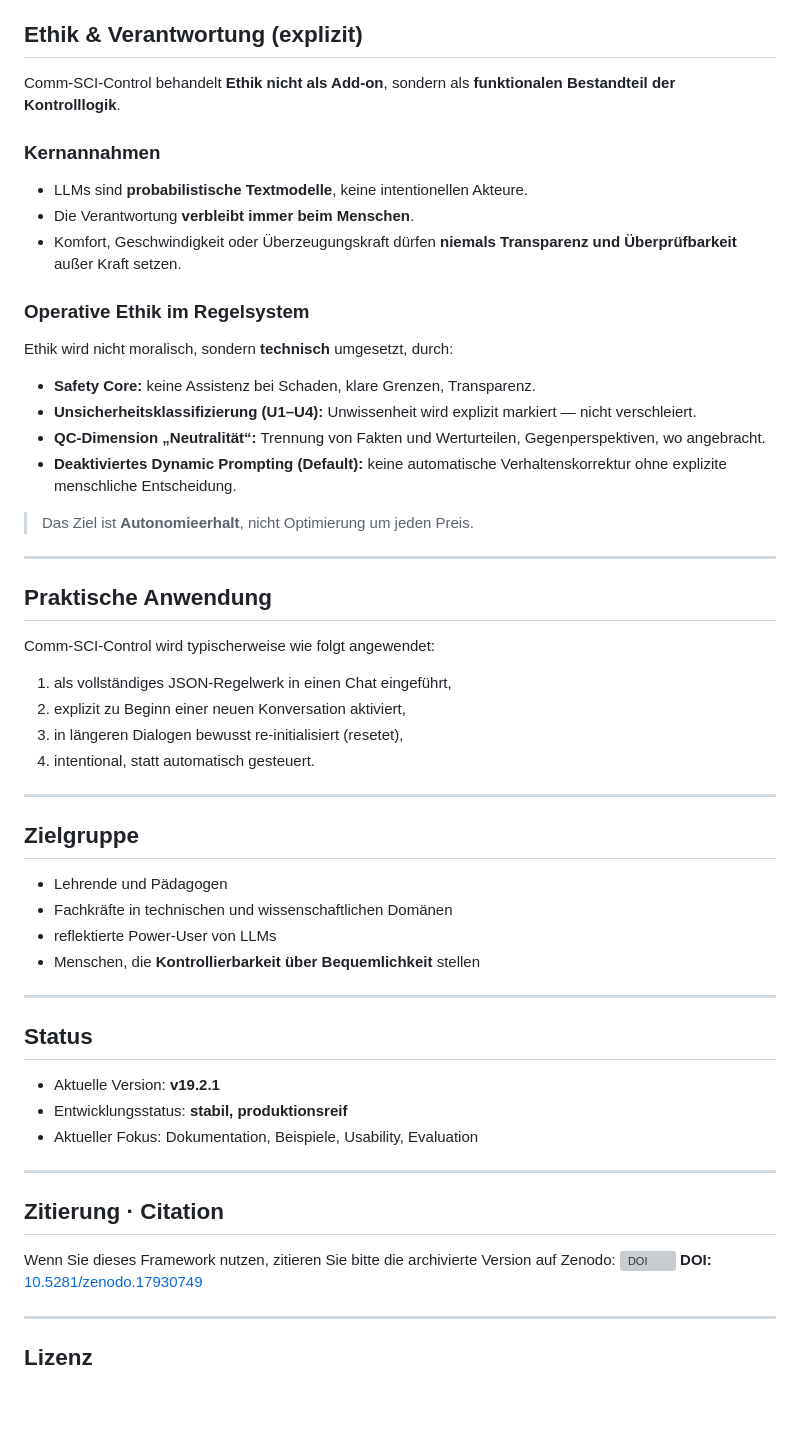
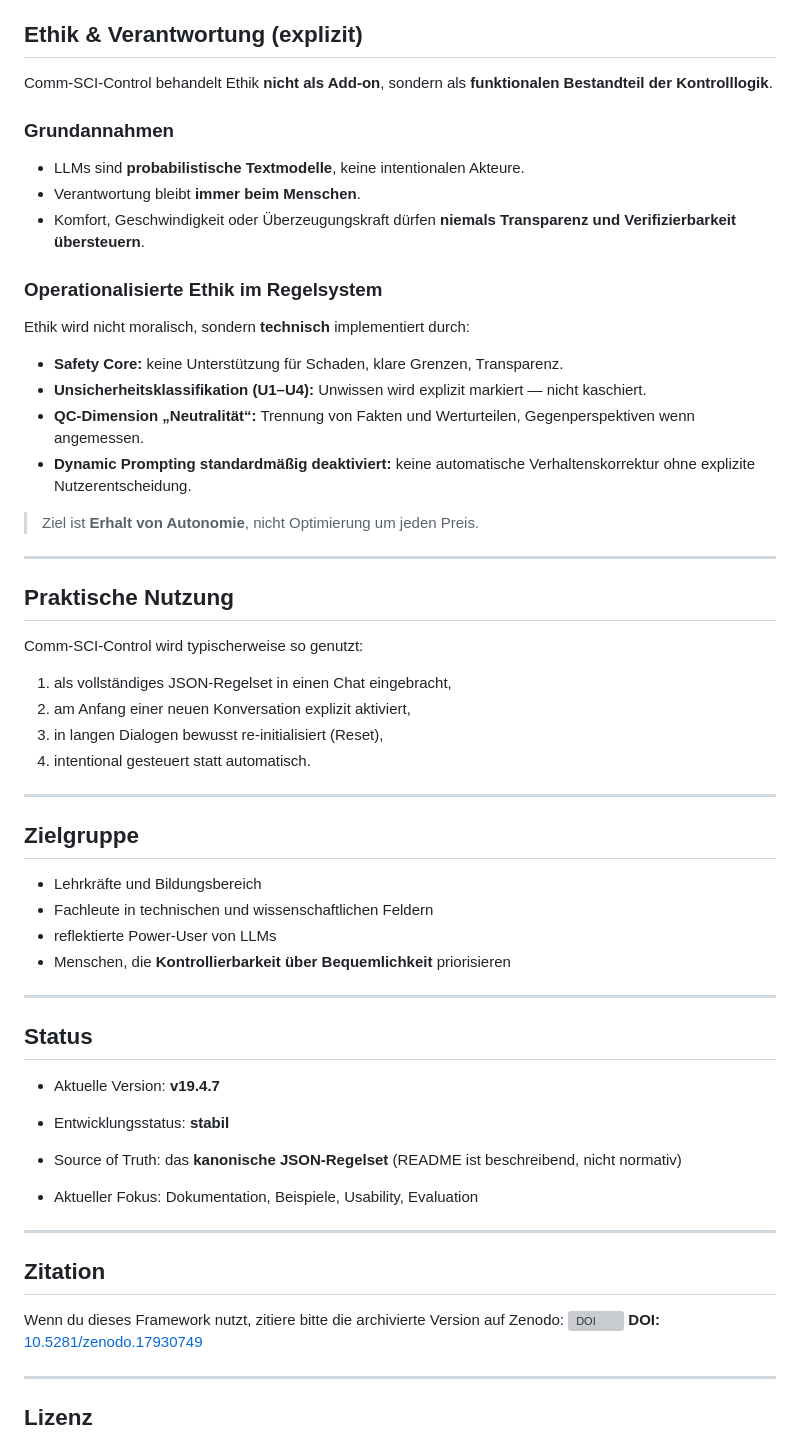
Before and after one commit to vfi64/Comm-SCI-Control, a Markdown page: README.de.md, the part around the change printed below. Drawn GitHub-style; blank space fills up the shorter version; grey boxes are pictures that could not be loaded.

Commit message:
new README-Files

```diff
--- a/README.de.md
+++ b/README.de.md
@@ -119,62 +128,65 @@ Die folgenden funktionalen Regeln erhöhen die **Überprüfbarkeit** und die **s
 
 ## Ethik & Verantwortung (explizit)
 
-Comm-SCI-Control behandelt **Ethik nicht als Add-on**,
+Comm‑SCI‑Control behandelt Ethik **nicht als Add‑on**,
 sondern als **funktionalen Bestandteil der Kontrolllogik**.
 
-### Kernannahmen
+### Grundannahmen
 
-- LLMs sind **probabilistische Textmodelle**, keine intentionellen Akteure.
-- Die Verantwortung **verbleibt immer beim Menschen**.
-- Komfort, Geschwindigkeit oder Überzeugungskraft dürfen **niemals Transparenz und Überprüfbarkeit** außer Kraft setzen.
+- LLMs sind **probabilistische Textmodelle**, keine intentionalen Akteure.
+- Verantwortung bleibt **immer beim Menschen**.
+- Komfort, Geschwindigkeit oder Überzeugungskraft dürfen
+  **niemals Transparenz und Verifizierbarkeit übersteuern**.
 
-### Operative Ethik im Regelsystem
+### Operationalisierte Ethik im Regelsystem
 
-Ethik wird nicht moralisch, sondern **technisch** umgesetzt, durch:
+Ethik wird nicht moralisch, sondern **technisch** implementiert durch:
 
-- **Safety Core:** keine Assistenz bei Schaden, klare Grenzen, Transparenz.
-- **Unsicherheitsklassifizierung (U1–U4):**
-  Unwissenheit wird explizit markiert — nicht verschleiert.
-- **QC-Dimension „Neutralität“:**
-  Trennung von Fakten und Werturteilen, Gegenperspektiven, wo angebracht.
-- **Deaktiviertes Dynamic Prompting (Default):**
-  keine automatische Verhaltenskorrektur ohne explizite menschliche Entscheidung.
+- **Safety Core:** keine Unterstützung für Schaden, klare Grenzen, Transparenz.
+- **Unsicherheitsklassifikation (U1–U4):**
+  Unwissen wird explizit markiert — nicht kaschiert.
+- **QC‑Dimension „Neutralität“:**
+  Trennung von Fakten und Werturteilen, Gegenperspektiven wenn angemessen.
+- **Dynamic Prompting standardmäßig deaktiviert:**
+  keine automatische Verhaltenskorrektur ohne explizite Nutzerentscheidung.
 
-> Das Ziel ist **Autonomieerhalt**, nicht Optimierung um jeden Preis.
+> Ziel ist **Erhalt von Autonomie**, nicht Optimierung um jeden Preis.
 
 ---
 
-## Praktische Anwendung
+## Praktische Nutzung
 
-Comm-SCI-Control wird typischerweise wie folgt angewendet:
+Comm‑SCI‑Control wird typischerweise so genutzt:
 
-1. als vollständiges JSON-Regelwerk in einen Chat eingeführt,
-2. explizit zu Beginn einer neuen Konversation aktiviert,
-3. in längeren Dialogen bewusst re-initialisiert (resetet),
-4. intentional, statt automatisch gesteuert.
+1. als vollständiges JSON‑Regelset in einen Chat eingebracht,
+2. am Anfang einer neuen Konversation explizit aktiviert,
+3. in langen Dialogen bewusst re‑initialisiert (Reset),
+4. intentional gesteuert statt automatisch.
 
 ---
 
 ## Zielgruppe
 
-- Lehrende und Pädagogen
-- Fachkräfte in technischen und wissenschaftlichen Domänen
-- reflektierte Power-User von LLMs
-- Menschen, die **Kontrollierbarkeit über Bequemlichkeit** stellen
+- Lehrkräfte und Bildungsbereich
+- Fachleute in technischen und wissenschaftlichen Feldern
+- reflektierte Power‑User von LLMs
+- Menschen, die **Kontrollierbarkeit über Bequemlichkeit** priorisieren
 
 ---
 
 ## Status
 
-- Aktuelle Version: **v19.2.1**
-- Entwicklungsstatus: **stabil, produktionsreif**
+- Aktuelle Version: **v19.4.7**
+- Entwicklungsstatus: **stabil**
+- Source of Truth: das **kanonische JSON‑Regelset** (README ist beschreibend, nicht normativ)
+
 - Aktueller Fokus: Dokumentation, Beispiele, Usability, Evaluation
 
 ---
 
-## Zitierung · Citation
+## Zitation
 
-Wenn Sie dieses Framework nutzen, zitieren Sie bitte die archivierte Version auf Zenodo:
+Wenn du dieses Framework nutzt, zitiere bitte die archivierte Version auf Zenodo:
 [![DOI](https://zenodo.org/badge/DOI/10.5281/zenodo.17930749.svg)](https://doi.org/10.5281/zenodo.17930749)
 **DOI:** [10.5281/zenodo.17930749](https://doi.org/10.5281/zenodo.17930749)
 
```
Also changed, not shown: other parts of README.de.md (+59 -50 lines), README.md (+38 -27 lines).
